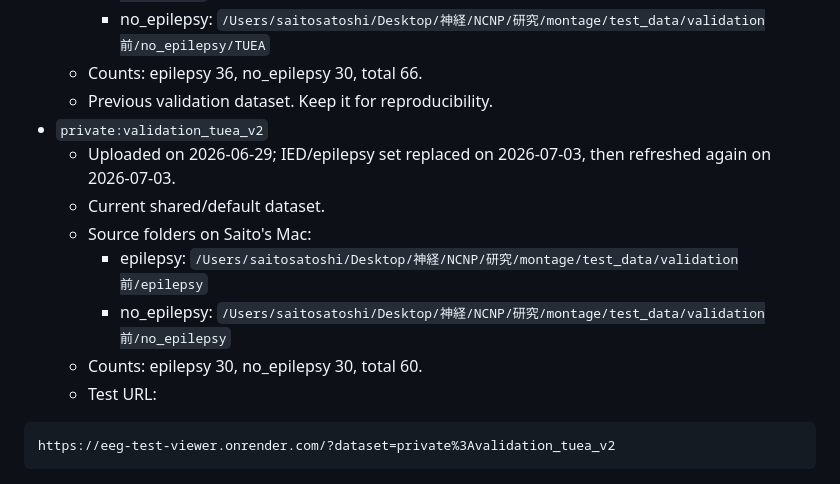
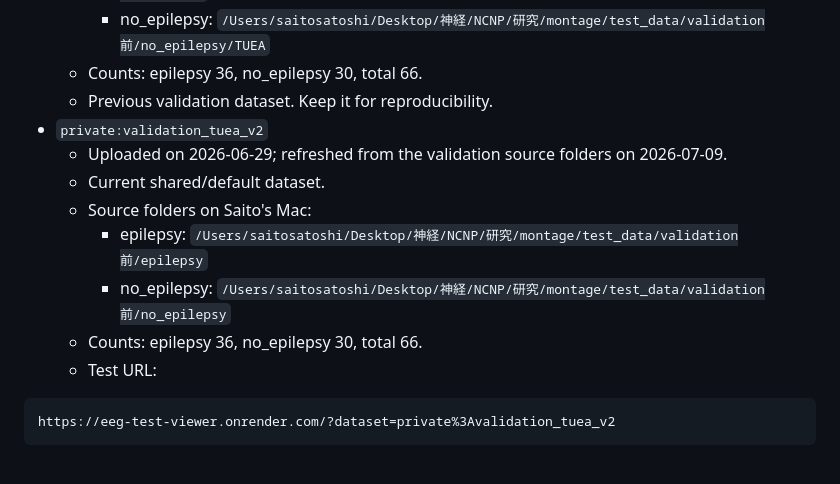
Before and after one commit to saitosatoshi-1/eeg-test-viewer-distribution, a Markdown page: DATASET_SWAP.md, the part around the change. GitHub-like rendering.

Commit message:
Document validation dataset refresh

````diff
--- a/DATASET_SWAP.md
+++ b/DATASET_SWAP.md
@@ -15,12 +15,12 @@ This repository does not store EDF data in GitHub. Private EDF datasets are uplo
   - Counts: epilepsy 36, no_epilepsy 30, total 66.
   - Previous validation dataset. Keep it for reproducibility.
 - `private:validation_tuea_v2`
-  - Uploaded on 2026-06-29; IED/epilepsy set replaced on 2026-07-03, then refreshed again on 2026-07-03.
+  - Uploaded on 2026-06-29; refreshed from the validation source folders on 2026-07-09.
   - Current shared/default dataset.
   - Source folders on Saito's Mac:
     - epilepsy: `/Users/saitosatoshi/Desktop/神経/NCNP/研究/montage/test_data/validation前/epilepsy`
     - no_epilepsy: `/Users/saitosatoshi/Desktop/神経/NCNP/研究/montage/test_data/validation前/no_epilepsy`
-  - Counts: epilepsy 30, no_epilepsy 30, total 60.
+  - Counts: epilepsy 36, no_epilepsy 30, total 66.
   - Test URL:
 
 ```text
````
